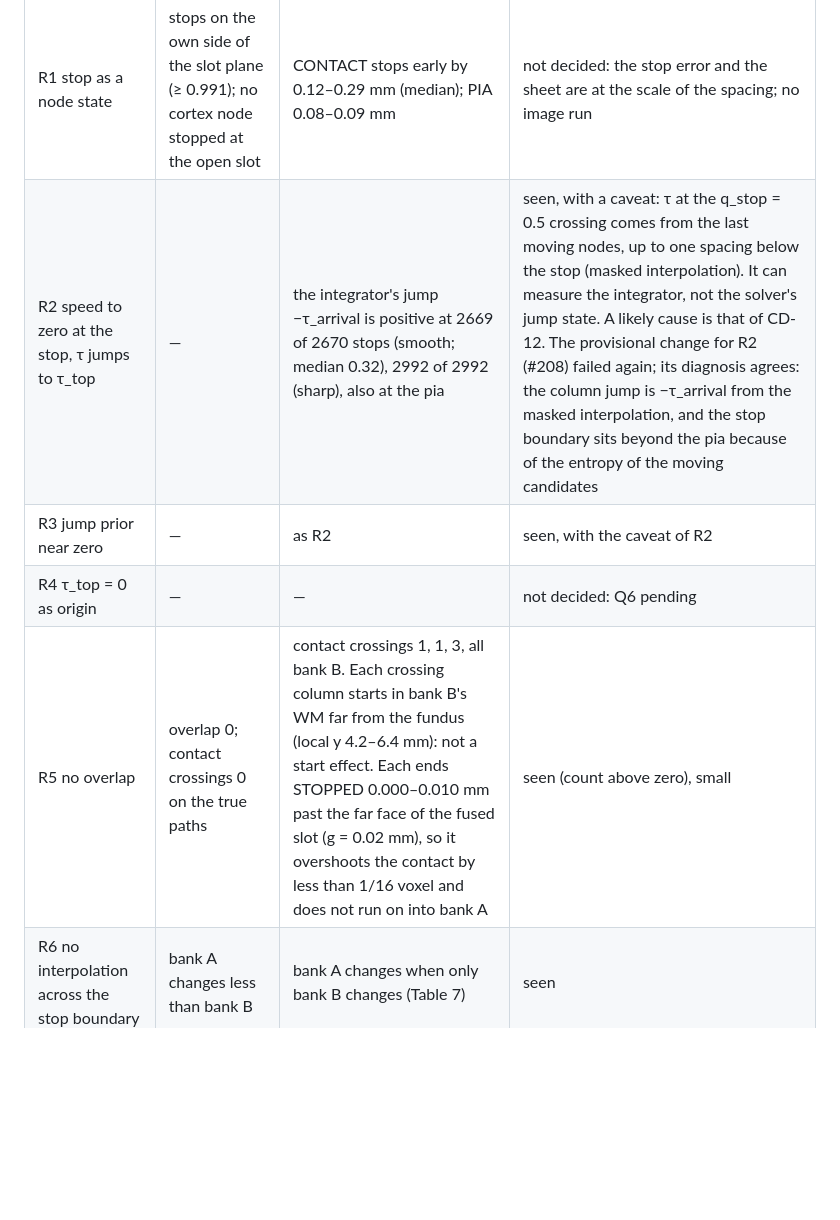
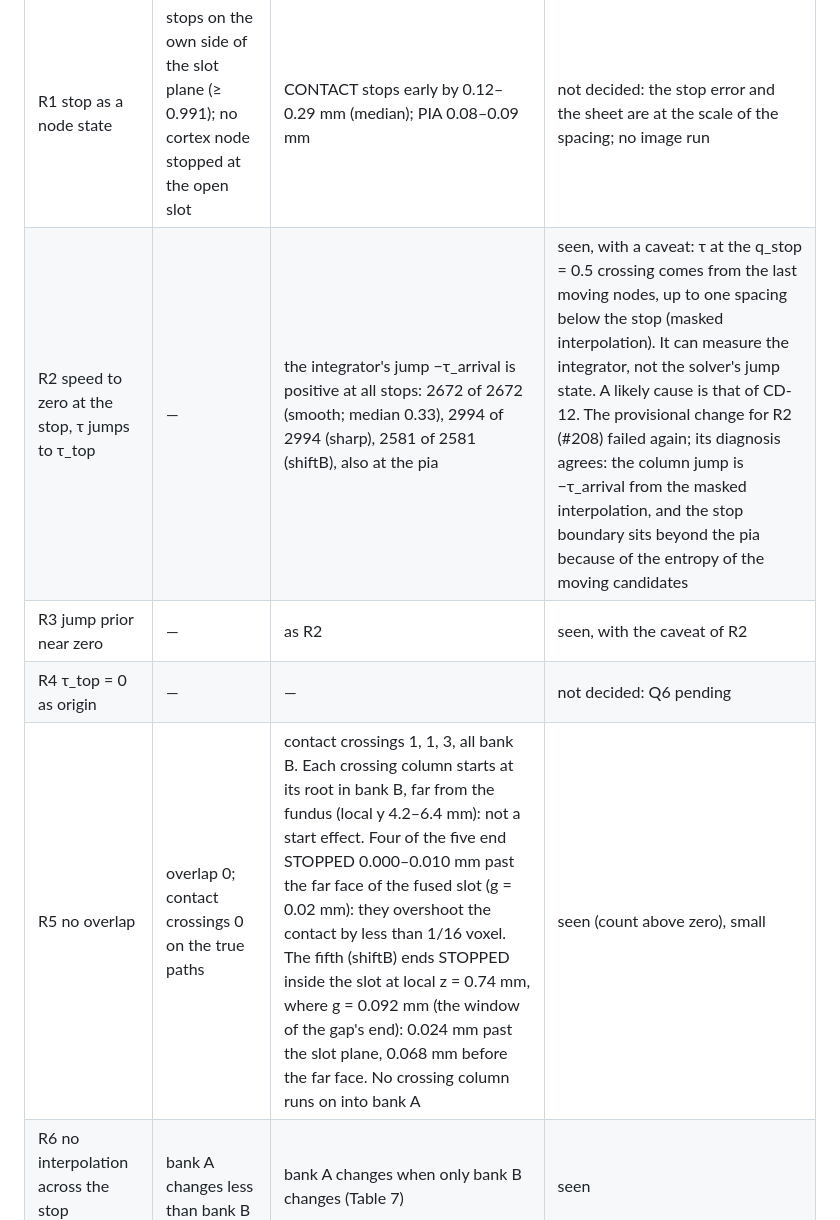
Before and after one commit to mdtisdall/baillarger, a Markdown page: reports/Flow-field phantoms.md, the part around one of its changes. Rendered like a GitHub page; blank space fills up the shorter version.

```diff
--- a/reports/Flow-field phantoms.md
+++ b/reports/Flow-field phantoms.md
@@ -215,10 +219,10 @@ Evidence for every row: 0.32 mm stand-in only; 0.16 mm pending. R8–R10 are not
 | # | supports | does not support | failure signature (plan) seen |
 |---|---|---|---|
 | R1 stop as a node state | stops on the own side of the slot plane (≥ 0.991); no cortex node stopped at the open slot | CONTACT stops early by 0.12–0.29 mm (median); PIA 0.08–0.09 mm | not decided: the stop error and the sheet are at the scale of the spacing; no image run |
-| R2 speed to zero at the stop, τ jumps to τ_top | — | the integrator's jump −τ_arrival is positive at 2669 of 2670 stops (smooth; median 0.32), 2992 of 2992 (sharp), also at the pia | seen, with a caveat: τ at the q_stop = 0.5 crossing comes from the last moving nodes, up to one spacing below the stop (masked interpolation). It can measure the integrator, not the solver's jump state. A likely cause is that of CD-12. The provisional change for R2 (#208) failed again; its diagnosis agrees: the column jump is −τ_arrival from the masked interpolation, and the stop boundary sits beyond the pia because of the entropy of the moving candidates |
+| R2 speed to zero at the stop, τ jumps to τ_top | — | the integrator's jump −τ_arrival is positive at all stops: 2672 of 2672 (smooth; median 0.33), 2994 of 2994 (sharp), 2581 of 2581 (shiftB), also at the pia | seen, with a caveat: τ at the q_stop = 0.5 crossing comes from the last moving nodes, up to one spacing below the stop (masked interpolation). It can measure the integrator, not the solver's jump state. A likely cause is that of CD-12. The provisional change for R2 (#208) failed again; its diagnosis agrees: the column jump is −τ_arrival from the masked interpolation, and the stop boundary sits beyond the pia because of the entropy of the moving candidates |
 | R3 jump prior near zero | — | as R2 | seen, with the caveat of R2 |
 | R4 τ_top = 0 as origin | — | — | not decided: Q6 pending |
-| R5 no overlap | overlap 0; contact crossings 0 on the true paths | contact crossings 1, 1, 3, all bank B. Each crossing column starts in bank B's WM far from the fundus (local y 4.2–6.4 mm): not a start effect. Each ends STOPPED 0.000–0.010 mm past the far face of the fused slot (g = 0.02 mm), so it overshoots the contact by less than 1/16 voxel and does not run on into bank A | seen (count above zero), small |
+| R5 no overlap | overlap 0; contact crossings 0 on the true paths | contact crossings 1, 1, 3, all bank B. Each crossing column starts at its root in bank B, far from the fundus (local y 4.2–6.4 mm): not a start effect. Four of the five end STOPPED 0.000–0.010 mm past the far face of the fused slot (g = 0.02 mm): they overshoot the contact by less than 1/16 voxel. The fifth (shiftB) ends STOPPED inside the slot at local z = 0.74 mm, where g = 0.092 mm (the window of the gap's end): 0.024 mm past the slot plane, 0.068 mm before the far face. No crossing column runs on into bank A | seen (count above zero), small |
 | R6 no interpolation across the stop boundary | bank A changes less than bank B | bank A changes when only bank B changes (Table 7) | seen |
 | R7 non-crossing, sinks checked | sinks 0, sink columns 0, focal points 0, overlap 0 | reversed edges 3, 3, 13 (their places against the stop set are not checked here) | not seen for sinks, focal points and overlap at this grid |
 | R11 direction tied to ∇τ | direction against ∇τ: median 1.9–2.5° | — | not seen |
```
Also changed, not shown: other parts of reports/Flow-field phantoms.md (+19 -15 lines), reports/figures/flow-field-phantoms/kiss_q1q3_stop_vs_z_u0.32.png.
